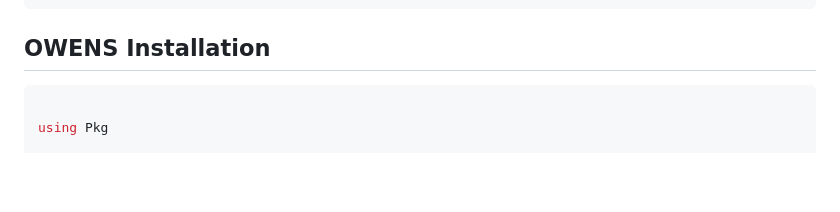
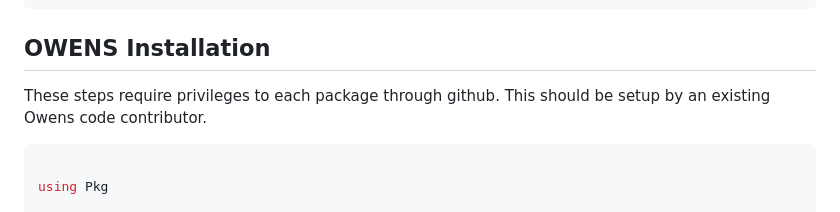
Before and after one commit to sandialabs/OWENS.jl, a Markdown page: docs/src/setup.md, the part around the change. GitHub-like rendering; blank space fills up the shorter version.

Commit message:
Update setup.md more clear on owens code access privileges

````diff
--- a/docs/src/setup.md
+++ b/docs/src/setup.md
@@ -298,6 +298,7 @@ rm("delim_file.txt") # julia's function that does the same thing
 ```
 
 ## OWENS Installation
+These steps require privileges to each package through github. This should be setup by an existing Owens code contributor.
 ```julia
 
 using Pkg
````
